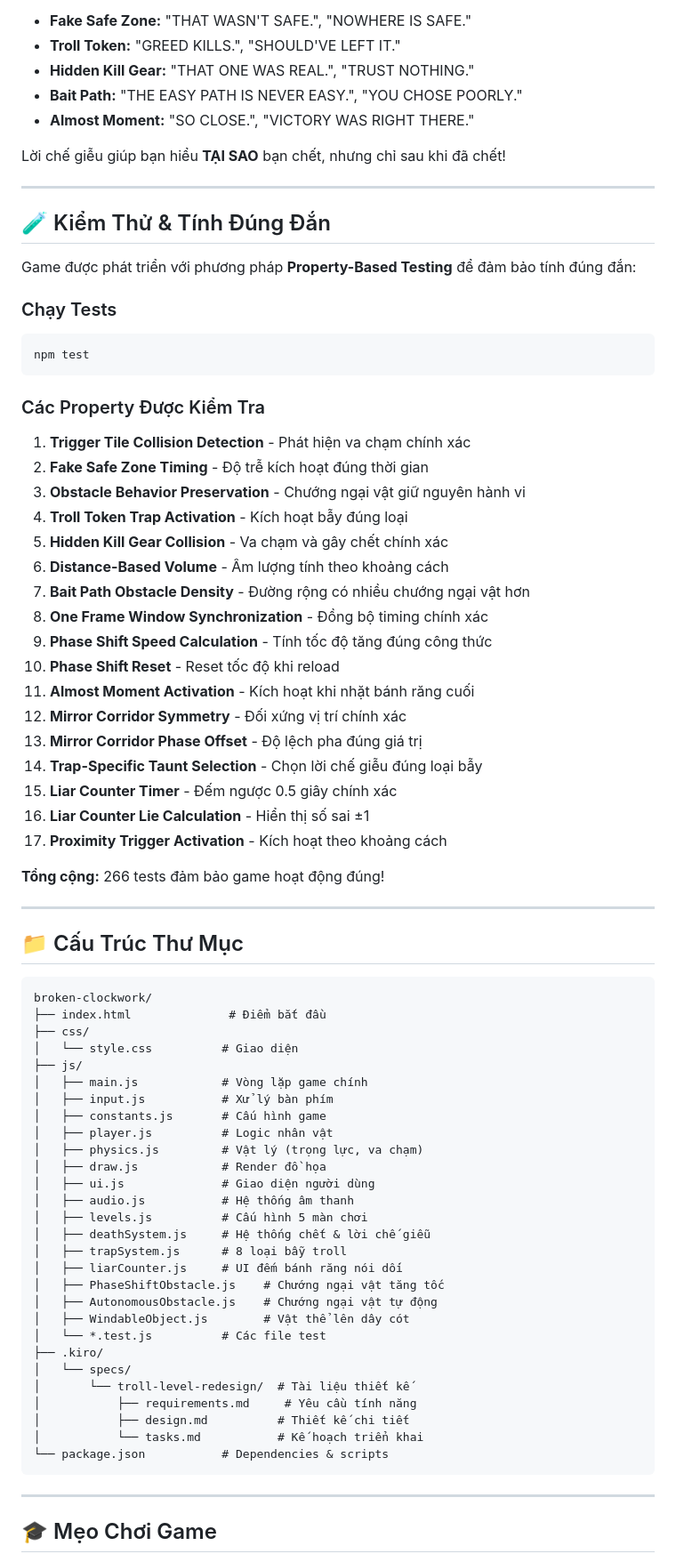
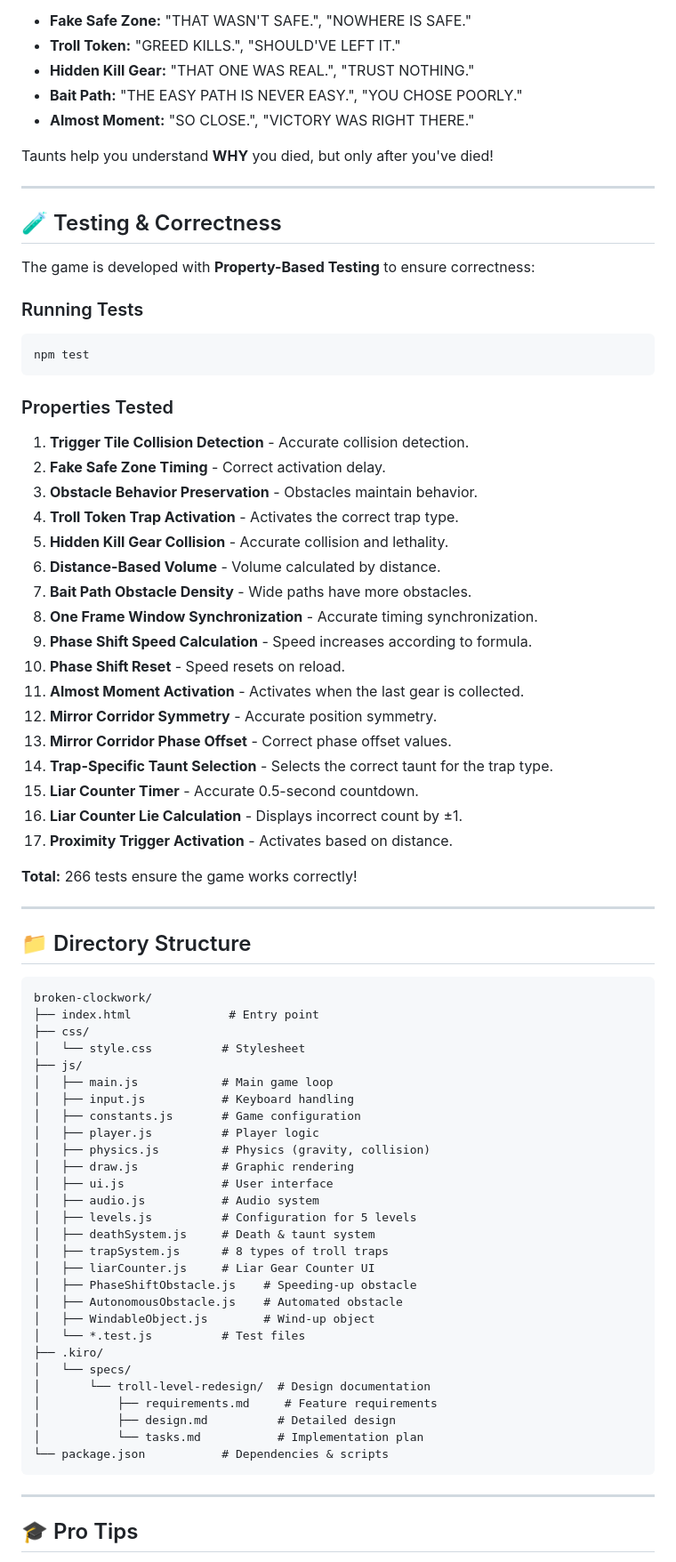
Before and after one commit to ItsAzura/Broken-Clockwork, a Markdown page: README.md, the part around one of its changes. Shown at 89% size. GitHub-like rendering.

````diff
--- a/README.md
+++ b/README.md
@@ -279,77 +279,77 @@ Mỗi loại bẫy có bộ lời chế giễu riêng khi bạn chết:
 - **Bait Path:** "THE EASY PATH IS NEVER EASY.", "YOU CHOSE POORLY."
 - **Almost Moment:** "SO CLOSE.", "VICTORY WAS RIGHT THERE."
 
-Lời chế giễu giúp bạn hiểu **TẠI SAO** bạn chết, nhưng chỉ sau khi đã chết!
+Taunts help you understand **WHY** you died, but only after you've died!
 
 ---
 
-## 🧪 Kiểm Thử & Tính Đúng Đắn
+## 🧪 Testing & Correctness
 
-Game được phát triển với phương pháp **Property-Based Testing** để đảm bảo tính đúng đắn:
+The game is developed with **Property-Based Testing** to ensure correctness:
 
-### Chạy Tests
+### Running Tests
 ```bash
 npm test
 ```
 
-### Các Property Được Kiểm Tra
+### Properties Tested
 
-1. **Trigger Tile Collision Detection** - Phát hiện va chạm chính xác
-2. **Fake Safe Zone Timing** - Độ trễ kích hoạt đúng thời gian
-3. **Obstacle Behavior Preservation** - Chướng ngại vật giữ nguyên hành vi
-4. **Troll Token Trap Activation** - Kích hoạt bẫy đúng loại
-5. **Hidden Kill Gear Collision** - Va chạm và gây chết chính xác
-6. **Distance-Based Volume** - Âm lượng tính theo khoảng cách
-7. **Bait Path Obstacle Density** - Đường rộng có nhiều chướng ngại vật hơn
-8. **One Frame Window Synchronization** - Đồng bộ timing chính xác
-9. **Phase Shift Speed Calculation** - Tính tốc độ tăng đúng công thức
-10. **Phase Shift Reset** - Reset tốc độ khi reload
-11. **Almost Moment Activation** - Kích hoạt khi nhặt bánh răng cuối
-12. **Mirror Corridor Symmetry** - Đối xứng vị trí chính xác
-13. **Mirror Corridor Phase Offset** - Độ lệch pha đúng giá trị
-14. **Trap-Specific Taunt Selection** - Chọn lời chế giễu đúng loại bẫy
-15. **Liar Counter Timer** - Đếm ngược 0.5 giây chính xác
-16. **Liar Counter Lie Calculation** - Hiển thị số sai ±1
-17. **Proximity Trigger Activation** - Kích hoạt theo khoảng cách
+1. **Trigger Tile Collision Detection** - Accurate collision detection.
+2. **Fake Safe Zone Timing** - Correct activation delay.
+3. **Obstacle Behavior Preservation** - Obstacles maintain behavior.
+4. **Troll Token Trap Activation** - Activates the correct trap type.
+5. **Hidden Kill Gear Collision** - Accurate collision and lethality.
+6. **Distance-Based Volume** - Volume calculated by distance.
+7. **Bait Path Obstacle Density** - Wide paths have more obstacles.
+8. **One Frame Window Synchronization** - Accurate timing synchronization.
+9. **Phase Shift Speed Calculation** - Speed increases according to formula.
+10. **Phase Shift Reset** - Speed resets on reload.
+11. **Almost Moment Activation** - Activates when the last gear is collected.
+12. **Mirror Corridor Symmetry** - Accurate position symmetry.
+13. **Mirror Corridor Phase Offset** - Correct phase offset values.
+14. **Trap-Specific Taunt Selection** - Selects the correct taunt for the trap type.
+15. **Liar Counter Timer** - Accurate 0.5-second countdown.
+16. **Liar Counter Lie Calculation** - Displays incorrect count by ±1.
+17. **Proximity Trigger Activation** - Activates based on distance.
 
-**Tổng cộng:** 266 tests đảm bảo game hoạt động đúng!
+**Total:** 266 tests ensure the game works correctly!
 
 ---
 
-## 📁 Cấu Trúc Thư Mục
+## 📁 Directory Structure
 
 ```
 broken-clockwork/
-├── index.html              # Điểm bắt đầu
+├── index.html              # Entry point
 ├── css/
-│   └── style.css          # Giao diện
+│   └── style.css          # Stylesheet
 ├── js/
-│   ├── main.js            # Vòng lặp game chính
-│   ├── input.js           # Xử lý bàn phím
-│   ├── constants.js       # Cấu hình game
-│   ├── player.js          # Logic nhân vật
-│   ├── physics.js         # Vật lý (trọng lực, va chạm)
-│   ├── draw.js            # Render đồ họa
-│   ├── ui.js              # Giao diện người dùng
-│   ├── audio.js           # Hệ thống âm thanh
-│   ├── levels.js          # Cấu hình 5 màn chơi
-│   ├── deathSystem.js     # Hệ thống chết & lời chế giễu
-│   ├── trapSystem.js      # 8 loại bẫy troll
-│   ├── liarCounter.js     # UI đếm bánh răng nói dối
-│   ├── PhaseShiftObstacle.js    # Chướng ngại vật tăng tốc
-│   ├── AutonomousObstacle.js    # Chướng ngại vật tự động
-│   ├── WindableObject.js        # Vật thể lên dây cót
-│   └── *.test.js          # Các file test
+│   ├── main.js            # Main game loop
+│   ├── input.js           # Keyboard handling
+│   ├── constants.js       # Game configuration
+│   ├── player.js          # Player logic
+│   ├── physics.js         # Physics (gravity, collision)
+│   ├── draw.js            # Graphic rendering
+│   ├── ui.js              # User interface
+│   ├── audio.js           # Audio system
+│   ├── levels.js          # Configuration for 5 levels
+│   ├── deathSystem.js     # Death & taunt system
+│   ├── trapSystem.js      # 8 types of troll traps
+│   ├── liarCounter.js     # Liar Gear Counter UI
+│   ├── PhaseShiftObstacle.js    # Speeding-up obstacle
+│   ├── AutonomousObstacle.js    # Automated obstacle
+│   ├── WindableObject.js        # Wind-up object
+│   └── *.test.js          # Test files
 ├── .kiro/
 │   └── specs/
-│       └── troll-level-redesign/  # Tài liệu thiết kế
-│           ├── requirements.md     # Yêu cầu tính năng
-│           ├── design.md          # Thiết kế chi tiết
-│           └── tasks.md           # Kế hoạch triển khai
+│       └── troll-level-redesign/  # Design documentation
+│           ├── requirements.md     # Feature requirements
+│           ├── design.md          # Detailed design
+│           └── tasks.md           # Implementation plan
 └── package.json           # Dependencies & scripts
 ```
 
 ---
 
-## 🎓 Mẹo Chơi Game
+## 🎓 Pro Tips
 
````
Also changed, not shown: other parts of README.md (+190 -190 lines).
